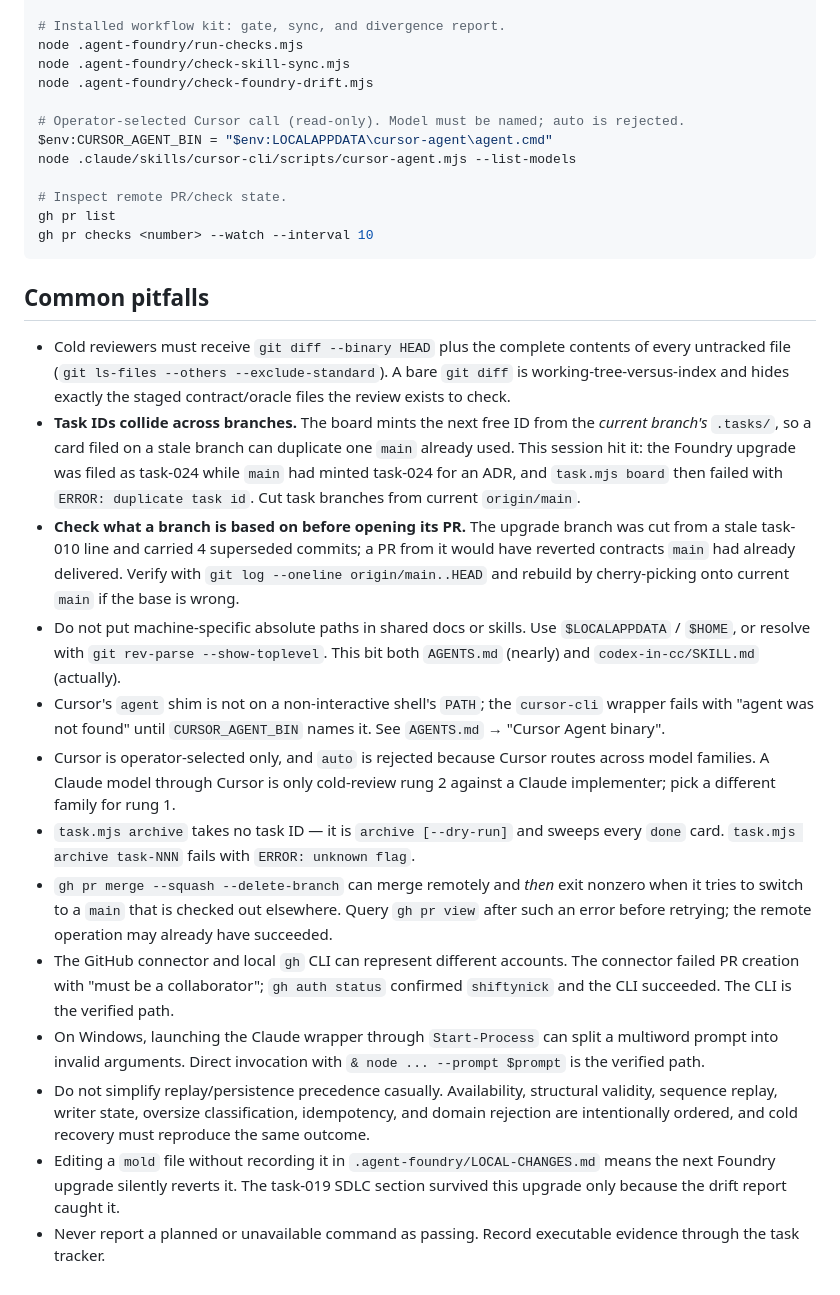
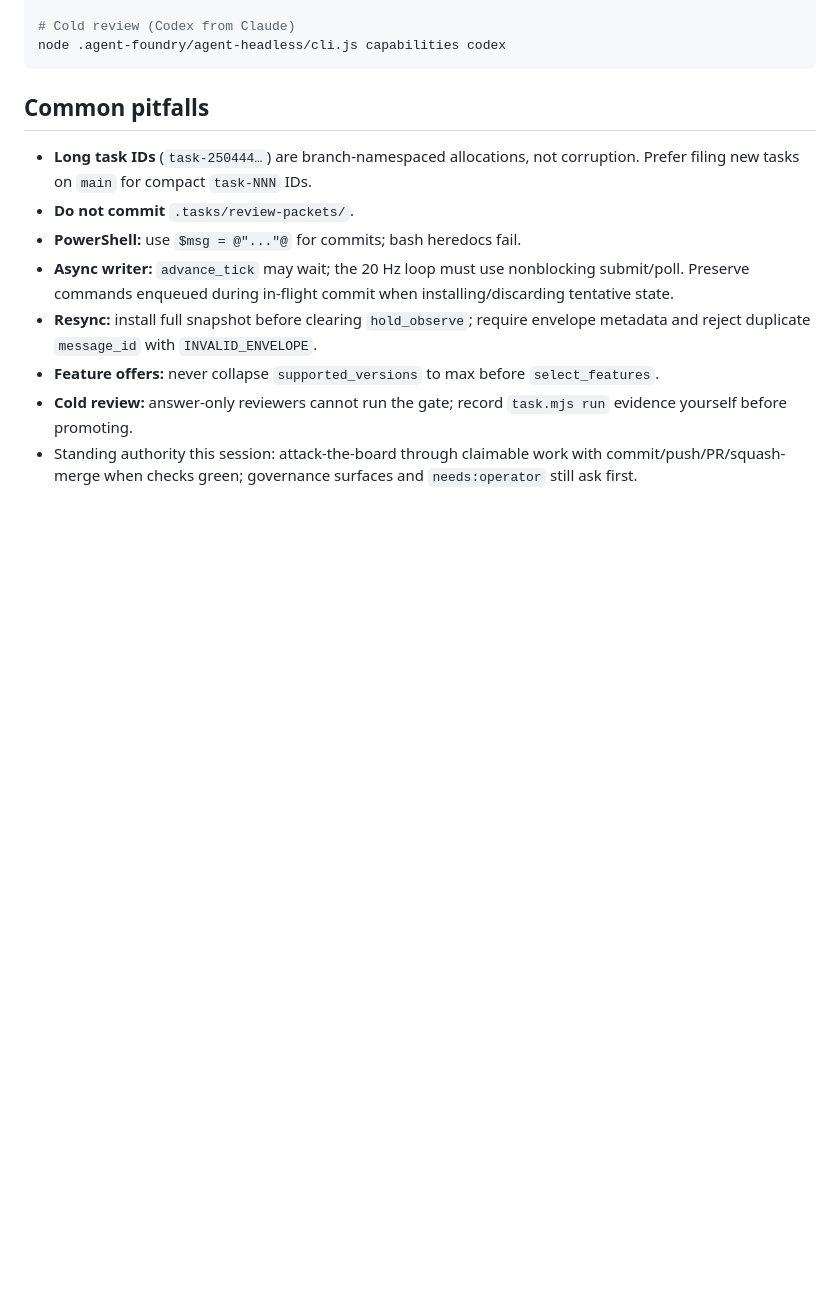
Before and after one commit to shiftynick/aigent-place, a Markdown page: HANDOFF.md, the part around one of its changes. Drawn GitHub-style; blank space fills up the shorter version.

````diff
--- a/HANDOFF.md
+++ b/HANDOFF.md
@@ -243,64 +202,24 @@ node --test scripts/replay-contract.test.mjs
 
-# Installed workflow kit: gate, sync, and divergence report.
-node .agent-foundry/run-checks.mjs
-node .agent-foundry/check-skill-sync.mjs
-node .agent-foundry/check-foundry-drift.mjs
-
-# Operator-selected Cursor call (read-only). Model must be named; auto is rejected.
-$env:CURSOR_AGENT_BIN = "$env:LOCALAPPDATA\cursor-agent\agent.cmd"
-node .claude/skills/cursor-cli/scripts/cursor-agent.mjs --list-models
-
-# Inspect remote PR/check state.
-gh pr list
-gh pr checks <number> --watch --interval 10
+# Cold review (Codex from Claude)
+node .agent-foundry/agent-headless/cli.js capabilities codex
 ```
 
 ## Common pitfalls
 
-- Cold reviewers must receive `git diff --binary HEAD` plus the complete
-  contents of every untracked file (`git ls-files --others --exclude-standard`).
-  A bare `git diff` is working-tree-versus-index and hides exactly the staged
-  contract/oracle files the review exists to check.
-- **Task IDs collide across branches.** The board mints the next free ID from
-  the *current branch's* `.tasks/`, so a card filed on a stale branch can
-  duplicate one `main` already used. This session hit it: the Foundry upgrade
-  was filed as task-024 while `main` had minted task-024 for an ADR, and
-  `task.mjs board` then failed with `ERROR: duplicate task id`. Cut task
-  branches from current `origin/main`.
-- **Check what a branch is based on before opening its PR.** The upgrade branch
-  was cut from a stale task-010 line and carried 4 superseded commits; a PR from
-  it would have reverted contracts `main` had already delivered. Verify with
-  `git log --oneline origin/main..HEAD` and rebuild by cherry-picking onto
-  current `main` if the base is wrong.
-- Do not put machine-specific absolute paths in shared docs or skills. Use
-  `$LOCALAPPDATA` / `$HOME`, or resolve with
-  `git rev-parse --show-toplevel`. This bit both `AGENTS.md` (nearly) and
-  `codex-in-cc/SKILL.md` (actually).
-- Cursor's `agent` shim is not on a non-interactive shell's `PATH`; the
-  `cursor-cli` wrapper fails with "agent was not found" until
-  `CURSOR_AGENT_BIN` names it. See `AGENTS.md` → "Cursor Agent binary".
-- Cursor is operator-selected only, and `auto` is rejected because Cursor routes
-  across model families. A Claude model through Cursor is only cold-review
-  rung 2 against a Claude implementer; pick a different family for rung 1.
-- `task.mjs archive` takes no task ID — it is `archive [--dry-run]` and sweeps
-  every `done` card. `task.mjs archive task-NNN` fails with
-  `ERROR: unknown flag`.
-- `gh pr merge --squash --delete-branch` can merge remotely and *then* exit
-  nonzero when it tries to switch to a `main` that is checked out elsewhere.
-  Query `gh pr view` after such an error before retrying; the remote operation
-  may already have succeeded.
-- The GitHub connector and local `gh` CLI can represent different accounts. The
-  connector failed PR creation with "must be a collaborator"; `gh auth status`
-  confirmed `shiftynick` and the CLI succeeded. The CLI is the verified path.
-- On Windows, launching the Claude wrapper through `Start-Process` can split a
-  multiword prompt into invalid arguments. Direct invocation with
-  `& node ... --prompt $prompt` is the verified path.
-- Do not simplify replay/persistence precedence casually. Availability,
-  structural validity, sequence replay, writer state, oversize classification,
-  idempotency, and domain rejection are intentionally ordered, and cold
-  recovery must reproduce the same outcome.
-- Editing a `mold` file without recording it in `.agent-foundry/LOCAL-CHANGES.md`
-  means the next Foundry upgrade silently reverts it. The task-019 SDLC section
-  survived this upgrade only because the drift report caught it.
-- Never report a planned or unavailable command as passing. Record executable
-  evidence through the task tracker.
+- **Long task IDs** (`task-250444…`) are branch-namespaced allocations, not
+  corruption. Prefer filing new tasks on `main` for compact `task-NNN` IDs.
+- **Do not commit** `.tasks/review-packets/`.
+- **PowerShell:** use `$msg = @"..."@` for commits; bash heredocs fail.
+- **Async writer:** `advance_tick` may wait; the 20 Hz loop must use
+  nonblocking submit/poll. Preserve commands enqueued during in-flight
+  commit when installing/discarding tentative state.
+- **Resync:** install full snapshot before clearing `hold_observe`; require
+  envelope metadata and reject duplicate `message_id` with
+  `INVALID_ENVELOPE`.
+- **Feature offers:** never collapse `supported_versions` to max before
+  `select_features`.
+- **Cold review:** answer-only reviewers cannot run the gate; record
+  `task.mjs run` evidence yourself before promoting.
+- Standing authority this session: attack-the-board through claimable work
+  with commit/push/PR/squash-merge when checks green; governance surfaces
+  and `needs:operator` still ask first.
````
Also changed, not shown: other parts of HANDOFF.md (+142 -183 lines), .tasks/tasks/task-037-commit-evening-handoff-checkpoint.md (added, +26 -0 lines).
